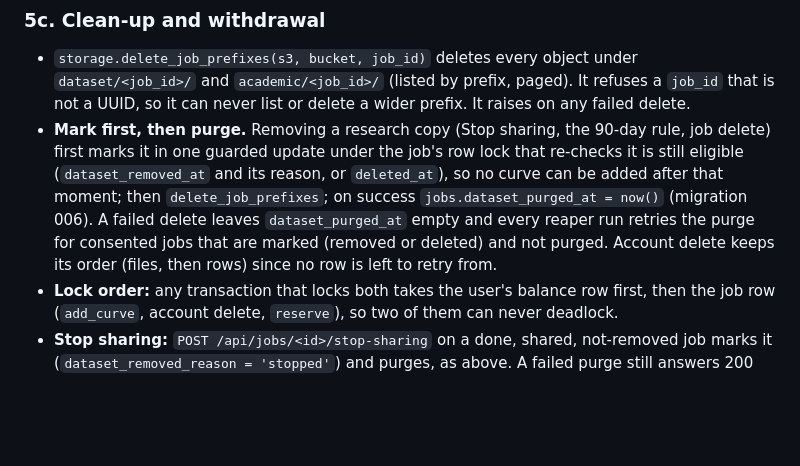
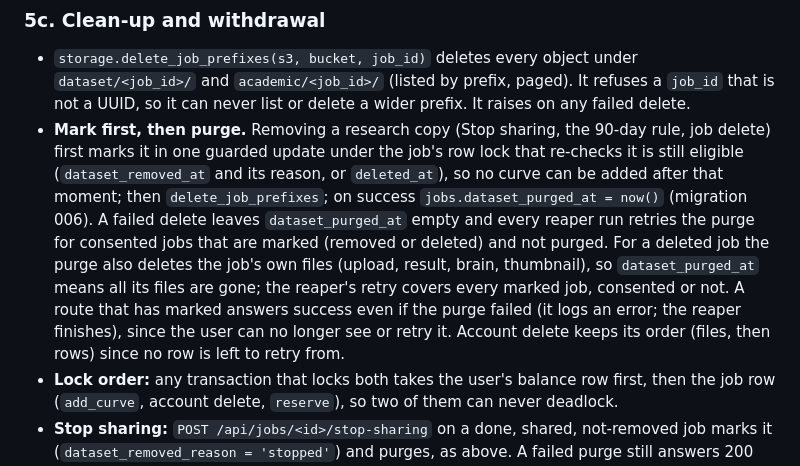
Before and after one commit to kelvinlowhm86/neurolens, a Markdown page: docs/M3f_spec.md, the part around the change. Rendered like a GitHub page; blank space fills up the shorter version.

Commit message:
Spec M3f: a deleted job's purge covers its own files, retried by the reaper; routes answer success once marked
Co-Authored-By: Claude Opus 5.5 <noreply@anthropic.com>

```diff
--- a/docs/M3f_spec.md
+++ b/docs/M3f_spec.md
@@ -171,8 +171,11 @@ place in line among other users, waking the database from the landing page.
   (`dataset_removed_at` and its reason, or `deleted_at`), so no curve can be added after that moment;
   then `delete_job_prefixes`; on success `jobs.dataset_purged_at = now()` (migration 006). A failed
   delete leaves `dataset_purged_at` empty and every reaper run retries the purge for consented jobs
-  that are marked (removed or deleted) and not purged. Account delete keeps its order (files, then
-  rows) since no row is left to retry from.
+  that are marked (removed or deleted) and not purged. For a deleted job the purge also deletes the job's own files (upload, result, brain,
+  thumbnail), so `dataset_purged_at` means all its files are gone; the reaper's retry covers every
+  marked job, consented or not. A route that has marked answers success even if the purge failed (it
+  logs an error; the reaper finishes), since the user can no longer see or retry it. Account delete
+  keeps its order (files, then rows) since no row is left to retry from.
 - **Lock order:** any transaction that locks both takes the user's balance row first, then the job row
   (`add_curve`, account delete, `reserve`), so two of them can never deadlock.
 - **Stop sharing:** `POST /api/jobs/<id>/stop-sharing` on a done, shared, not-removed job marks it
```
